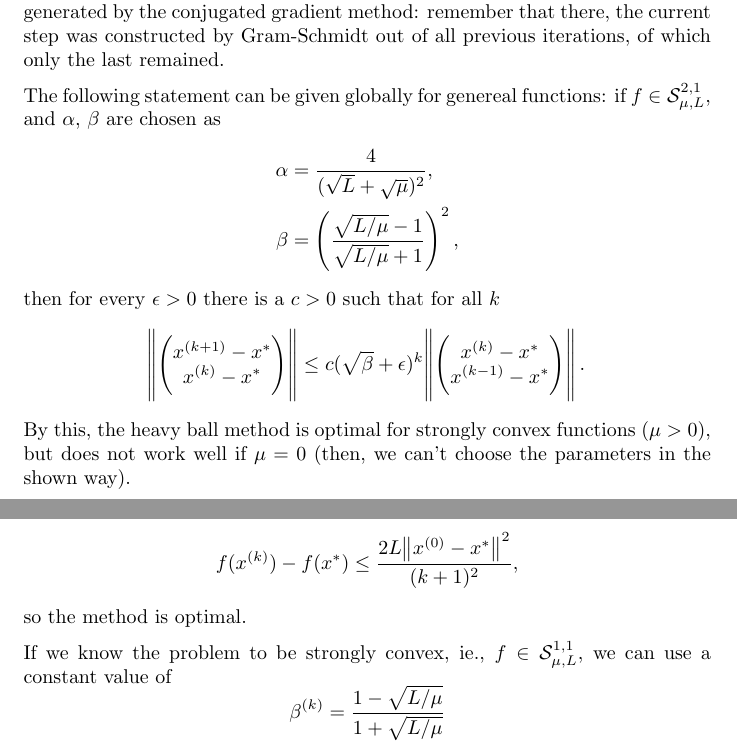
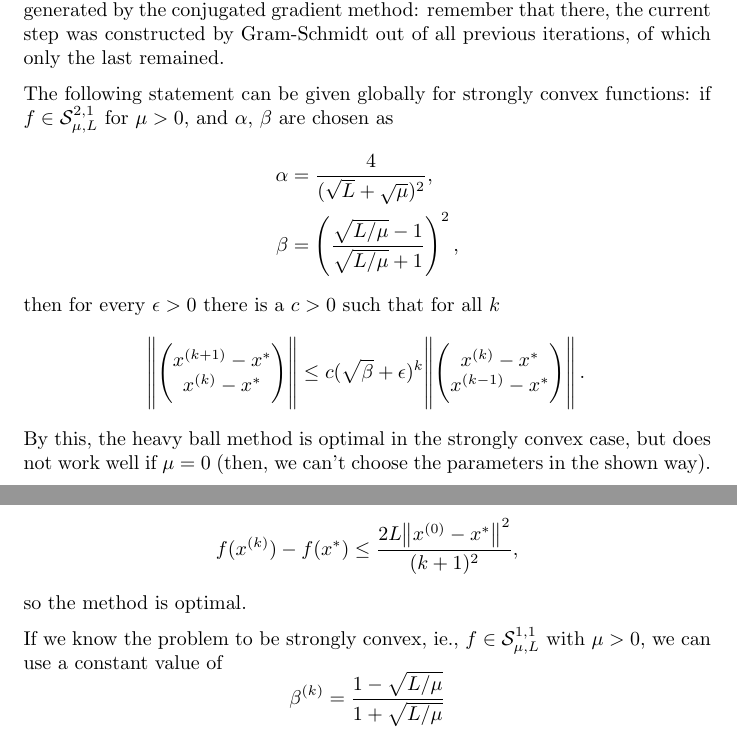
Before and after one commit to wolfjuli/ocs_questions, a LaTeX document (summary.tex): two parts of pages 25 and 26 of 29, joined at a grey line, cut so that both start at the same text. Compiled offline with pdfLaTeX.

Commit message:
Clarify optimality of heavy-ball method

```diff
--- a/summary.tex
+++ b/summary.tex
@@ -1227,8 +1227,8 @@ Incidentially, the steps generated by this choice of parameters are exactly thos
 conjugated gradient method: remember that there, the current step was constructed by Gram-Schmidt
 out of all previous iterations, of which only the last remained.
 
-The following statement can be given globally for genereal functions: if
-\(f \in \Strong{\mu}{L}{2}{1}\), and \(\alpha\), \(\beta\) are chosen as
+The following statement can be given globally for strongly convex functions: if
+\(f \in \Strong{\mu}{L}{2}{1}\) for \(\mu > 0\), and \(\alpha\), \(\beta\) are chosen as
 \begin{align*}
   \alpha &= \frac{4}{(\sqrt{L} + \sqrt{\mu})^2}, \\
   \beta &= \left( \frac{\sqrt{L/\mu} - 1}{\sqrt{L/\mu} + 1} \right)^2,
@@ -1245,8 +1245,8 @@ then for every \(\epsilon > 0\) there is a \(c > 0\) such that for all \(k\)
       \kth[k-1]{x} - x^*
     \end{pmatrix}}.
 \end{equation*}
-By this, the heavy ball method is optimal for strongly convex functions (\(\mu > 0\)), but does
-not work well if \(\mu = 0\) (then, we can't choose the parameters in the shown way).
+By this, the heavy ball method is optimal in the strongly convex case, but does not work well if
+\(\mu = 0\) (then, we can't choose the parameters in the shown way).
 
 \summary{Nesterov's Method}\label{s:nesterovs-method}
 
@@ -1282,8 +1282,8 @@ ensures convergence, too. Using either choice we achieve a convergence rate
 \end{equation*}
 so the method is optimal.
 
-If we know the problem to be strongly convex, ie., \(f \in \Strong{\mu}{L}{1}{1}\), we can use a
-constant value of
+If we know the problem to be strongly convex, ie., \(f \in \Strong{\mu}{L}{1}{1}\) with \(\mu > 0\),
+we can use a constant value of
 \begin{equation*}
   \kth{\beta} = \frac{1 - \sqrt{L/\mu}}{1 + \sqrt{L/\mu}}
 \end{equation*}
```
Also changed, not shown: summary.pdf.
